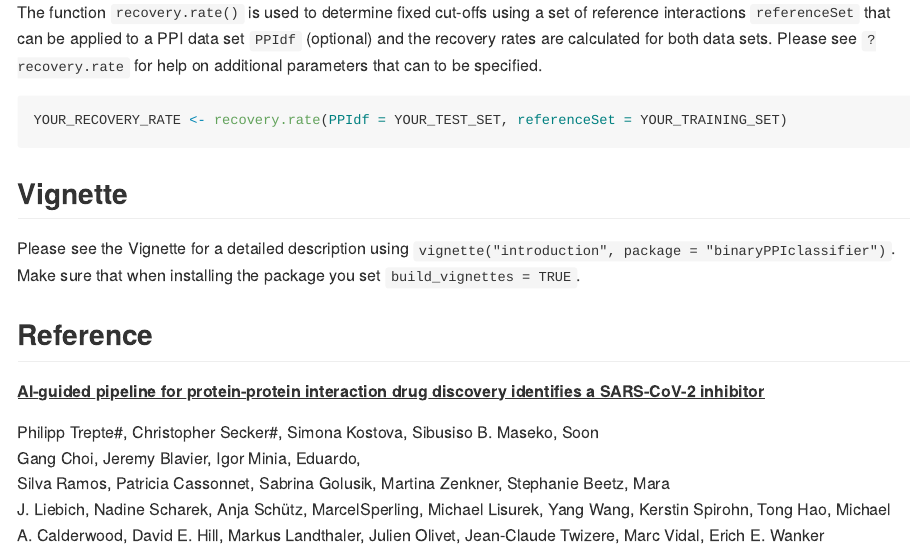
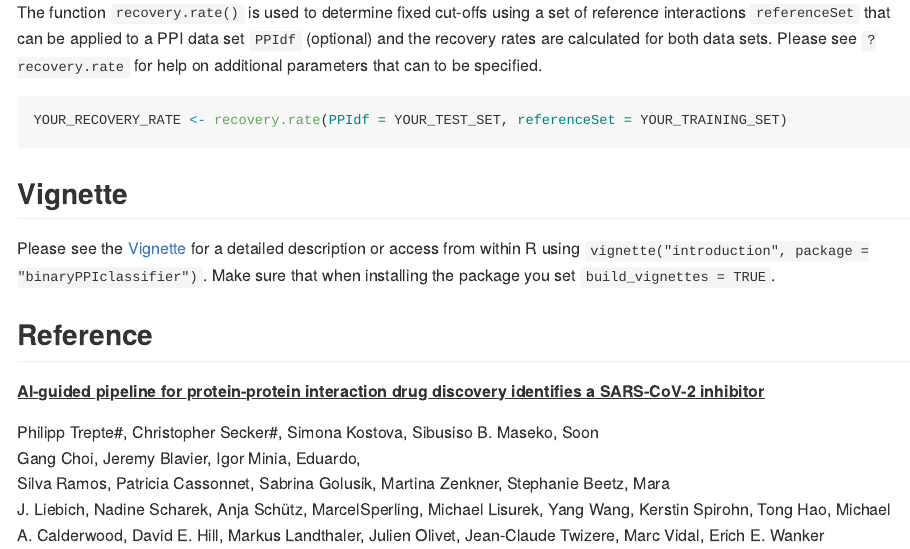
Before and after one commit to philipptrepte/binary-PPI-classifier, an R Markdown document (README.Rmd): the page in a window 1100 px wide, from 1210 px down. The pictures show the output file README.md that the author committed with the source, drawn offline in the style of GitHub; badge pictures from the web are left out.

Commit message:
build vignette as pkgdown article

```diff
--- a/README.Rmd
+++ b/README.Rmd
@@ -85,7 +85,7 @@ YOUR_RECOVERY_RATE <- recovery.rate(PPIdf = YOUR_TEST_SET, referenceSet = YOUR_T
 
 ## Vignette
 
-Please see the Vignette for a detailed description using `vignette("introduction", package = "binaryPPIclassifier")`. Make sure that when installing the package you set `build_vignettes = TRUE`.
+Please see the [Vignette](https://htmlpreview.github.io/?https://github.com/philipptrepte/binary-PPI-classifier/blob/main/docs/articles/introduction.html) for a detailed description or access from within R using `vignette("introduction", package = "binaryPPIclassifier")`. Make sure that when installing the package you set `build_vignettes = TRUE`.
 
 ## Reference
 
```
Also changed, not shown: README.md, 5 other files.
